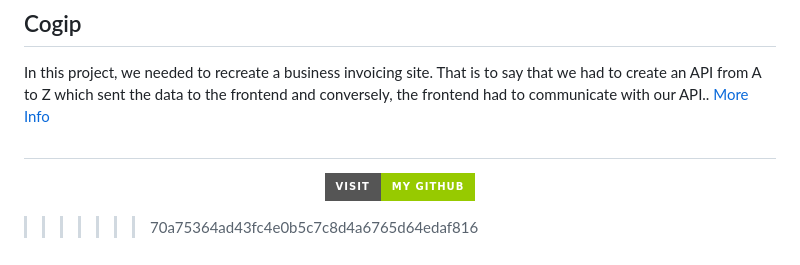
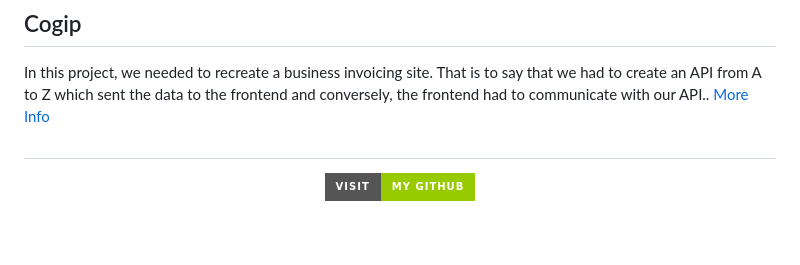
Before and after one commit to MJordanBecode/Becode, a Markdown page: README.md, the part around the change. Rendered like a GitHub page; badges without logos.

```diff
--- a/README.md
+++ b/README.md
@@ -64,6 +64,3 @@ In this project, we needed to recreate a business invoicing site. That is to say
   [![GitHub](https://img.shields.io/badge/Visit-My%20GitHub-green?style=for-the-badge&logo=github)](https://github.com/MJordanBecode)
 
 </div>
-
-
->>>>>>> 70a75364ad43fc4e0b5c7c8d4a6765d64edaf816
```
